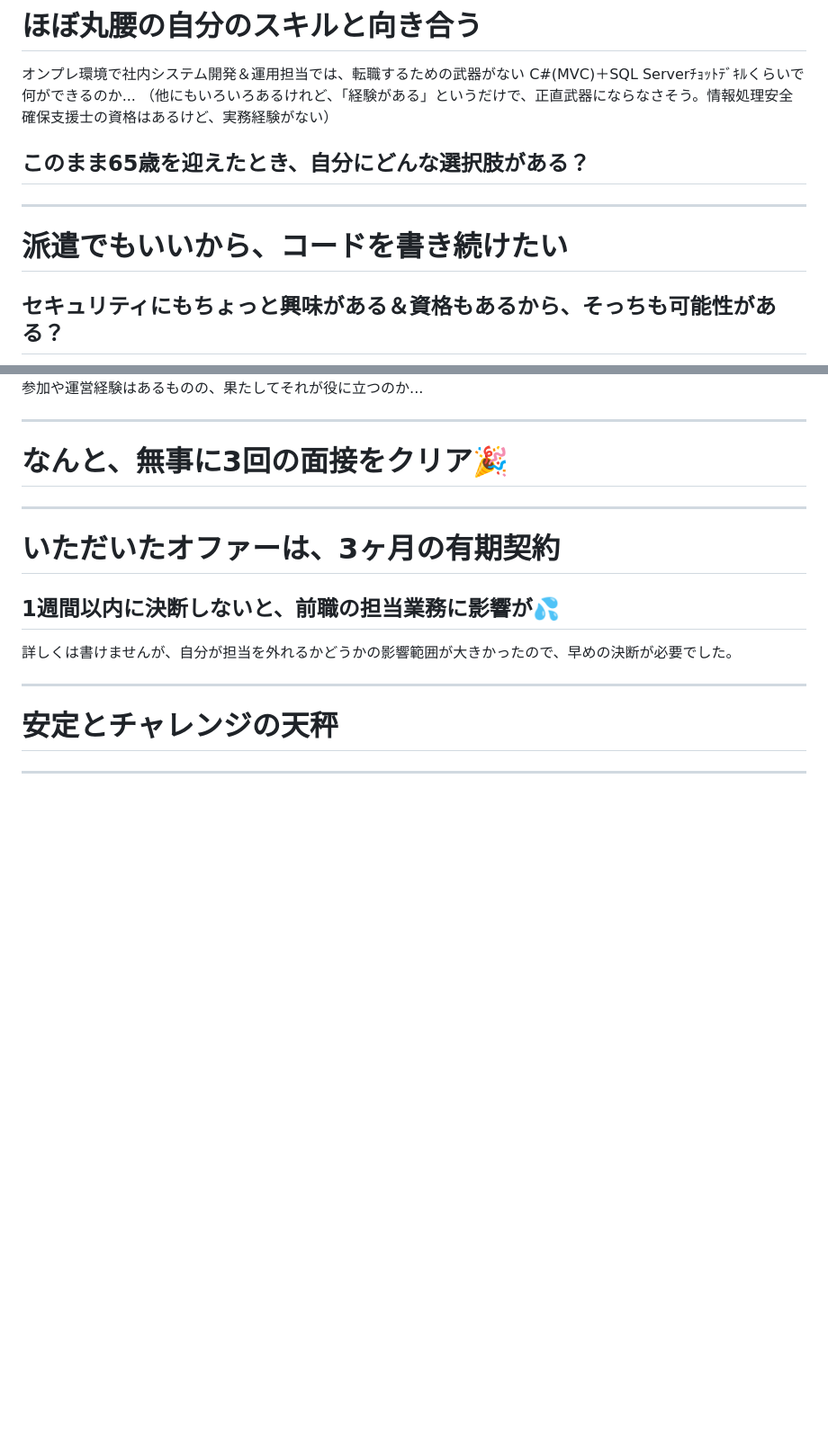
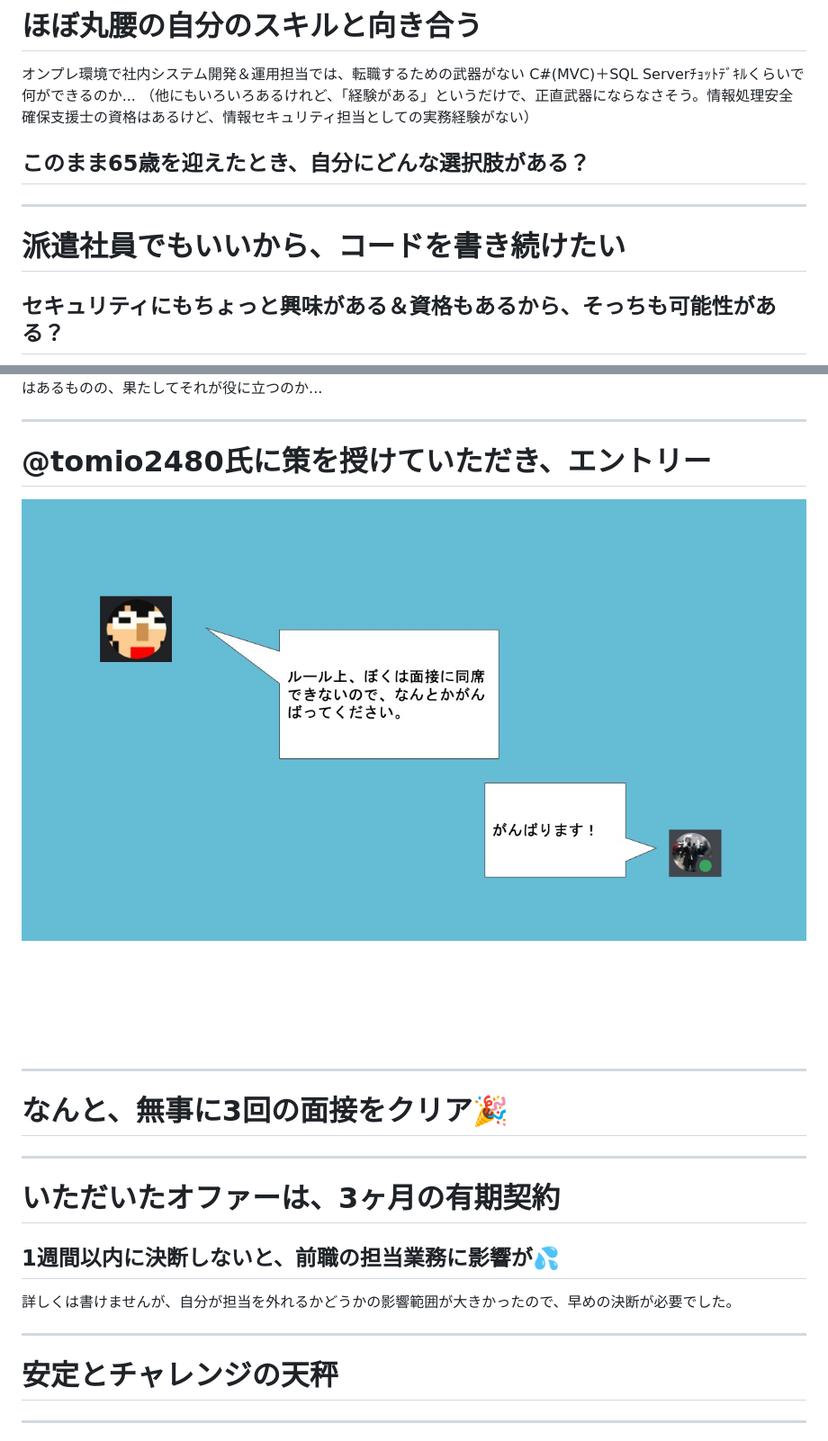
Before and after one commit to tetrapod418/Presentations, a Markdown page: 20250309_kinoko/20250309_kinoko.md, 2 parts joined by grey strips. Shown: that part at 90% size. Drawn GitHub-style; pictures changed too: images/entry.jpg (added); blank space fills up the shorter version.

```diff
--- a/20250309_kinoko/20250309_kinoko.md
+++ b/20250309_kinoko/20250309_kinoko.md
@@ -105,11 +106,11 @@ header: "定年を目前にした転職の動機と転職活動"
 # ほぼ丸腰の自分のスキルと向き合う
 オンプレ環境で社内システム開発＆運用担当では、転職するための武器がない
 C#(MVC)＋SQL Serverﾁｮｯﾄﾃﾞｷﾙくらいで何ができるのか...
-（他にもいろいろあるけれど、「経験がある」というだけで、正直武器にならなさそう。情報処理安全確保支援士の資格はあるけど、実務経験がない）
+（他にもいろいろあるけれど、「経験がある」というだけで、正直武器にならなさそう。情報処理安全確保支援士の資格はあるけど、情報セキュリティ担当としての実務経験がない）
 ## このまま65歳を迎えたとき、自分にどんな選択肢がある？
 
 ---
-# 派遣でもいいから、コードを書き続けたい
+# 派遣社員でもいいから、コードを書き続けたい
 ## セキュリティにもちょっと興味がある＆資格もあるから、そっちも可能性がある？
 
 ---
@@ -147,6 +149,22 @@ color: default;
 ITコミュニティの活動参加や運営経験はあるものの、果たしてそれが役に立つのか...
 
 ---
+<!--
+color: white;
+-->
+# @tomio2480氏に策を授けていただき、エントリー
+![bg](../images/entry.jpg)
+<br>
+<br>
+<br>
+<br>
+<br>
+<br>
+
+---
+<!--
+color: default;
+-->
 # なんと、無事に3回の面接をクリア🎉
 
 ---
```
Also changed, not shown: other parts of 20250309_kinoko/20250309_kinoko.md (+19 -15 lines), images/DMfromtomio2480.jpg (added), images/myself.jpg (added), images/tomio2480.jpg (deleted), 3 other files.
